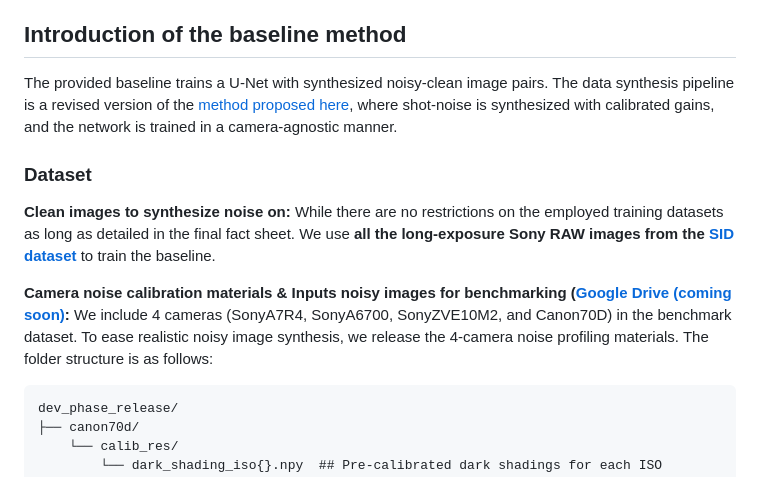
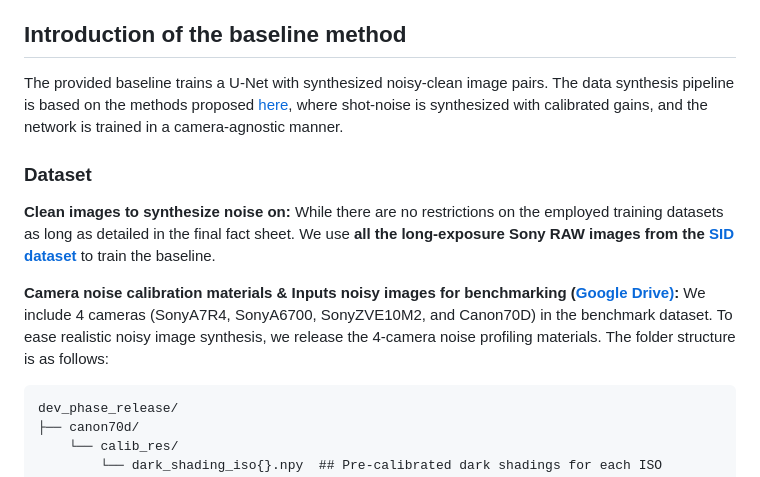
Before and after one commit to haiquangdinh/AIM2025_Denoise_Challenge, a Markdown page: README.md, the part around the change. Rendered like a GitHub page.

````diff
--- a/README.md
+++ b/README.md
@@ -5,12 +5,12 @@ This repository holds the baseline method for the ICCV-associated AIM 2025 RAW i
 
 
 ## Introduction of the baseline method
-The provided baseline trains a U-Net with synthesized noisy-clean image pairs. The data synthesis pipeline is a revised version of the [method proposed here](https://arxiv.org/abs/2505.00045), where shot-noise is synthesized with calibrated gains, and the network is trained in a camera-agnostic manner.
+The provided baseline trains a U-Net with synthesized noisy-clean image pairs. The data synthesis pipeline is based on the methods proposed [here](https://arxiv.org/abs/2505.00045), where shot-noise is synthesized with calibrated gains, and the network is trained in a camera-agnostic manner.
 
 ### Dataset
 **Clean images to synthesize noise on:** While there are no restrictions on the employed training datasets as long as detailed in the final fact sheet. We use **all the long-exposure Sony RAW images from the  [SID dataset](https://cchen156.github.io/SID.html)** to train the baseline.
 
-**Camera noise calibration materials & Inputs noisy images for benchmarking ([Google Drive (coming soon)]():** We include 4 cameras (SonyA7R4, SonyA6700, SonyZVE10M2, and Canon70D) in the benchmark dataset. To ease realistic noisy image synthesis, we release the 4-camera noise profiling materials. The folder structure is as follows:
+**Camera noise calibration materials & Inputs noisy images for benchmarking ([Google Drive)](https://drive.google.com/drive/folders/1sIbUEZe2BvjZZLkab1WGjea6W2a5bWyC?usp=drive_link):** We include 4 cameras (SonyA7R4, SonyA6700, SonyZVE10M2, and Canon70D) in the benchmark dataset. To ease realistic noisy image synthesis, we release the 4-camera noise profiling materials. The folder structure is as follows:
 
 ```
 dev_phase_release/
````
